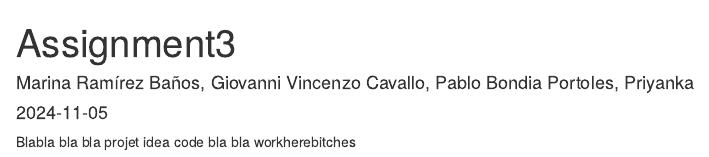
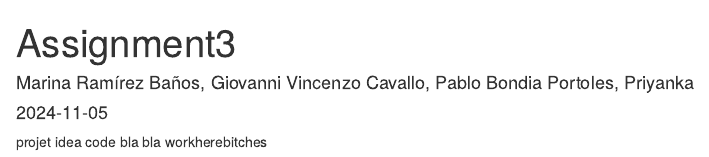
Before and after one commit to Omeostasi/Assignment3_DataScience, an R Markdown document (Assignment3.Rmd): the page in a window 1100 px wide, from its top. Rendered offline with R 4.5, knitr and Pandoc, with nearby package versions.

Commit message:
Removing bla bla

```diff
--- a/Assignment3.Rmd
+++ b/Assignment3.Rmd
@@ -4,7 +4,6 @@ author: "Marina Ramírez Baños, Giovanni Vincenzo Cavallo, Pablo Bondia Portole
 date: "2024-11-05"
 output: html_document
 ---
-Blabla bla bla
 projet
 idea
 code
```
